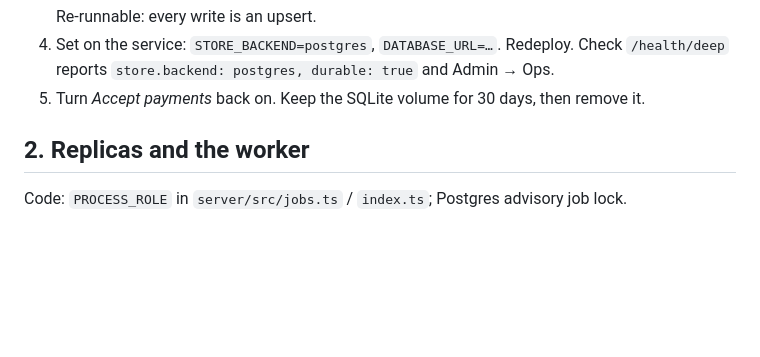
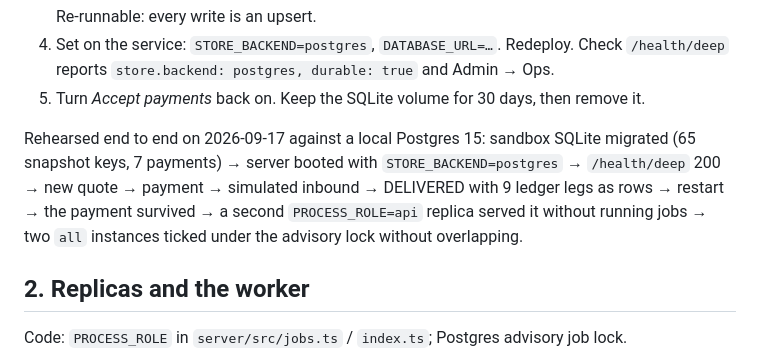
Before and after one commit to chorimsky/MoMoMe, a Markdown page: docs/OPERATIONS.md, the part around the change. Rendered like a GitHub page; blank space fills up the shorter version.

Commit message:
docs(ops): record the Postgres cutover rehearsal (migrate → boot → pay → restart → replicas)
Co-Authored-By: Claude Opus 5 <noreply@anthropic.com>

```diff
--- a/docs/OPERATIONS.md
+++ b/docs/OPERATIONS.md
@@ -22,6 +22,13 @@ Code: `server/src/db/*` (schema, per-row repos, snapshots), `scripts/migrate-sql
 4. Set on the service: `STORE_BACKEND=postgres`, `DATABASE_URL=…`. Redeploy. Check
    `/health/deep` reports `store.backend: postgres, durable: true` and Admin → Ops.
 5. Turn *Accept payments* back on. Keep the SQLite volume for 30 days, then remove it.
+
+Rehearsed end to end on 2026-09-17 against a local Postgres 15: sandbox SQLite migrated
+(65 snapshot keys, 7 payments) → server booted with `STORE_BACKEND=postgres` →
+`/health/deep` 200 → new quote → payment → simulated inbound → DELIVERED with 9 ledger
+legs as rows → restart → the payment survived → a second `PROCESS_ROLE=api` replica
+served it without running jobs → two `all` instances ticked under the advisory lock
+without overlapping.
 
 ## 2. Replicas and the worker
 
```
